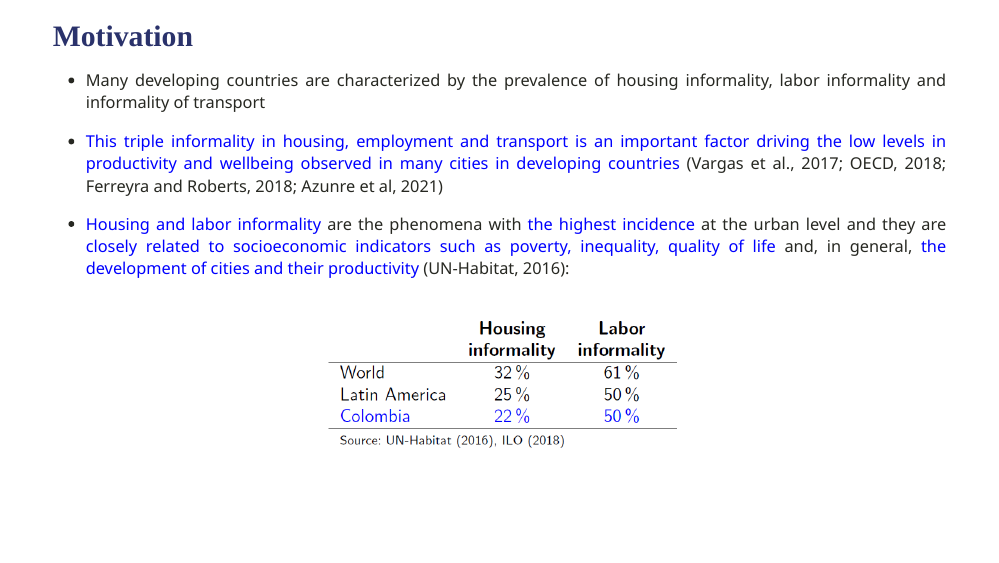
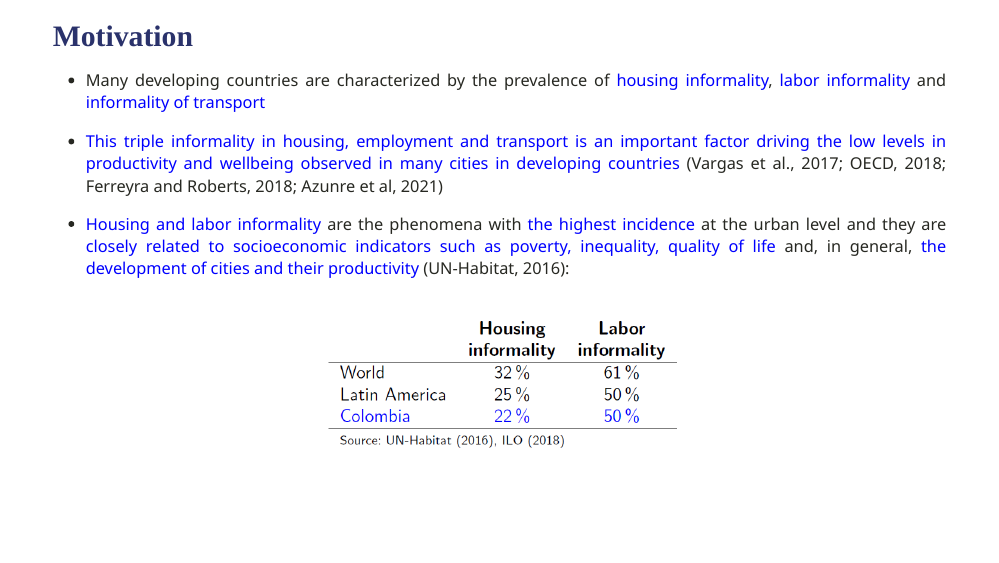
Before and after one commit to gusgarciacruz/Presentations, an R Markdown document (IEA2023/SlidesIEA2023.Rmd): page 3 of 23. The pictures show the slides in the output file IEA2023/SlidesIEA2023.html that the author committed with the source; the slides are laid out offline by our stand-in for remark.js, each with all of its steps uncovered, in fonts that may differ from those the slides ask for, and without slide numbers, shadows or browser add-ons; a font, style sheet, LaTeX package, included part or bibliography that could not be used is replaced or left out; library style sheets and scripts come from the installed R packages.

Commit message:
Add files via upload

```diff
--- a/IEA2023/SlidesIEA2023.Rmd
+++ b/IEA2023/SlidesIEA2023.Rmd
@@ -121,7 +121,7 @@ name: motivation
 # <span style="font-size:80%">Motivation</span>
 <spam style="font-size:110%">
 
-- Many developing countries are characterized by the prevalence of housing informality, labor informality and informality of transport
+- Many developing countries are characterized by the prevalence of <span style="color:blue">housing informality</span>, <span style="color:blue">labor informality</span> and <span style="color:blue">informality of transport
 
 - <span style="color:blue">This triple informality in housing, employment and transport is an important factor driving the low levels in productivity and wellbeing observed in many cities in developing countries</span> (Vargas et al., 2017; OECD, 2018; Ferreyra and Roberts, 2018; Azunre et al, 2021)
 
```
Also changed, not shown: IEA2023/SlidesIEA2023.html, IEA2023/SlidesIEA2023.Rmd (2 more changed lines).
